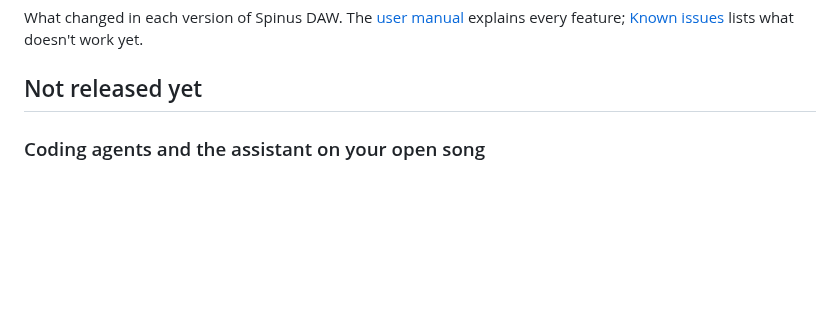
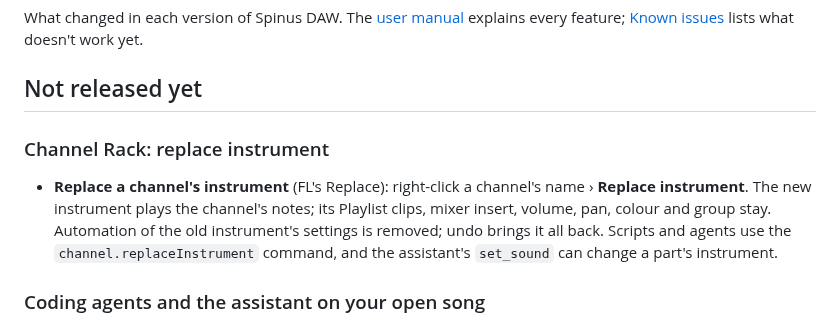
Before and after one commit to tuturu742/spinus-daw, a Markdown page: CHANGELOG.md, the part around the change. Rendered like a GitHub page; blank space fills up the shorter version.

```diff
--- a/CHANGELOG.md
+++ b/CHANGELOG.md
@@ -4,6 +4,13 @@ What changed in each version of Spinus DAW. The [user manual](docs/user/README.m
 feature; [Known issues](docs/user/known-issues.md) lists what doesn't work yet.
 
 ## Not released yet
+
+### Channel Rack: replace instrument
+
+- **Replace a channel's instrument** (FL's Replace): right-click a channel's name › **Replace instrument**. The new
+  instrument plays the channel's notes; its Playlist clips, mixer insert, volume, pan, colour and group stay.
+  Automation of the old instrument's settings is removed; undo brings it all back. Scripts and agents use the
+  `channel.replaceInstrument` command, and the assistant's `set_sound` can change a part's instrument.
 
 ### Coding agents and the assistant on your open song
 
```
Also changed, not shown: docs/user/channel-rack.md (+18 -1 lines), docs/user/command-line.md (+2 -1 lines), docs/user/images/channel-rack-replace.png (added), 11 other files.
